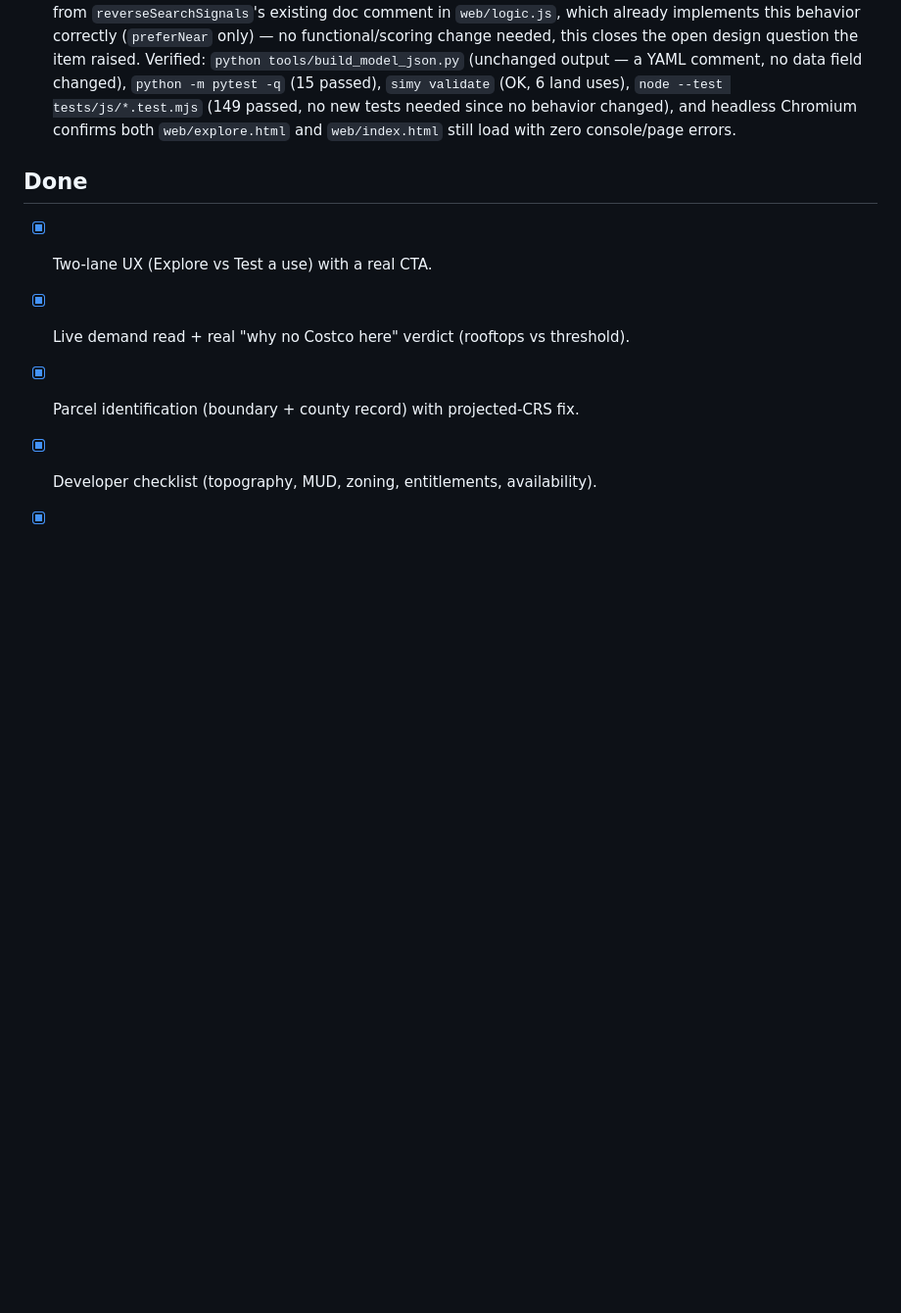
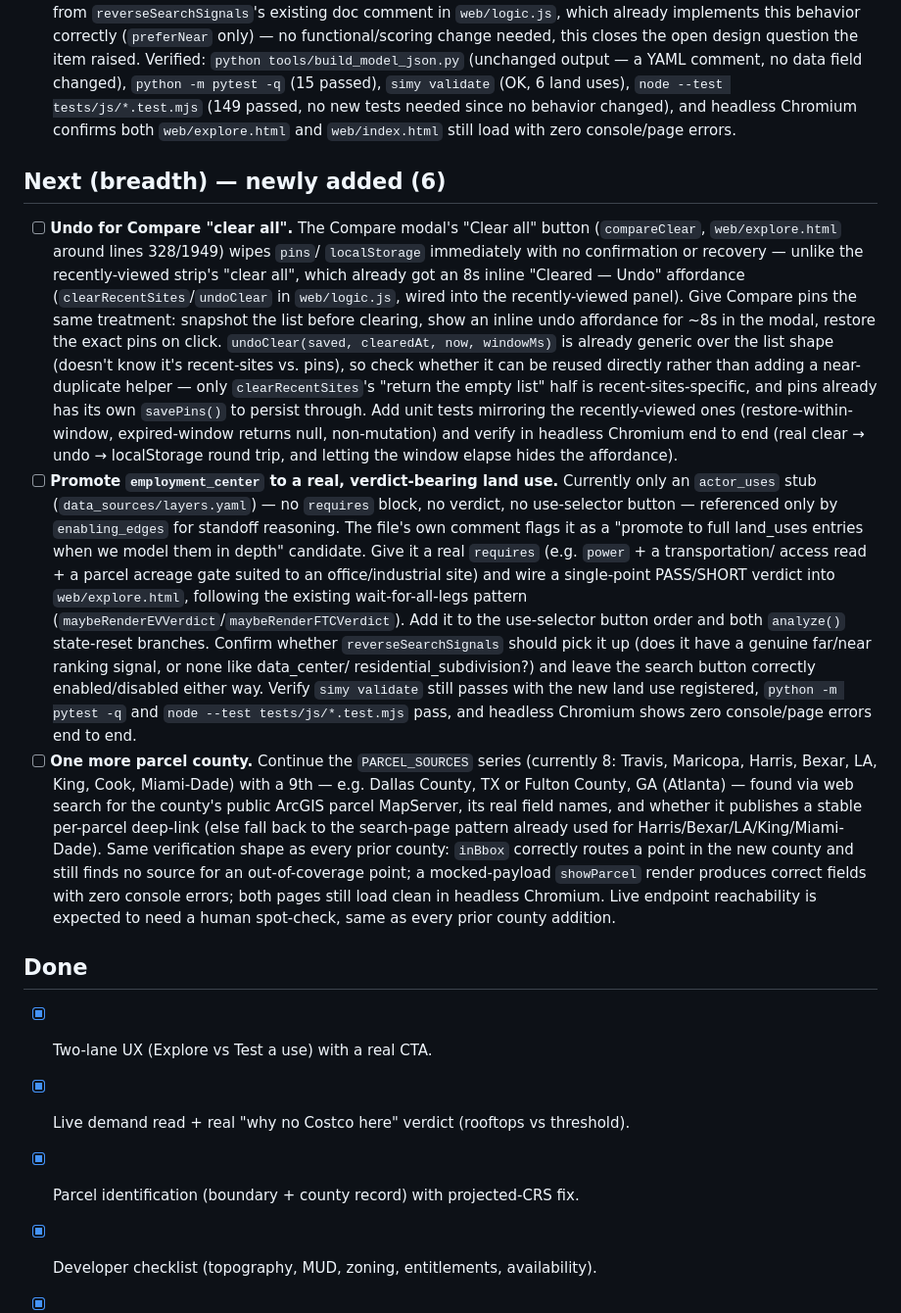
Before and after one commit to Jodeit/simy_city, a Markdown page: docs/backlog.md, the part around the change. Shown at 98% size. Rendered like a GitHub page; blank space fills up the shorter version.

Commit message:
Backlog: add 3 new items now that Now/Next are fully checked off
Now and Next sections are all complete except one explicitly
network-blocked stretch item. Adding undo-for-Compare-clear-all (parity
with the recently-viewed undo), promoting employment_center from an
actor_uses stub to a real verdict-bearing land use, and a 9th parcel
county, to keep the queue populated for the next scheduled run.

Co-Authored-By: Claude Opus 4.8 <noreply@anthropic.com>

```diff
--- a/docs/backlog.md
+++ b/docs/backlog.md
@@ -1129,6 +1129,56 @@ Ground rules for each run:
       Chromium confirms both `web/explore.html` and `web/index.html` still
       load with zero console/page errors.
 
+## Next (breadth) — newly added (6)
+- [ ] **Undo for Compare "clear all".** The Compare modal's "Clear all" button
+      (`compareClear`, `web/explore.html` around lines 328/1949) wipes `pins`/
+      `localStorage` immediately with no confirmation or recovery — unlike the
+      recently-viewed strip's "clear all", which already got an 8s inline
+      "Cleared — Undo" affordance (`clearRecentSites`/`undoClear` in
+      `web/logic.js`, wired into the recently-viewed panel). Give Compare pins
+      the same treatment: snapshot the list before clearing, show an inline
+      undo affordance for ~8s in the modal, restore the exact pins on click.
+      `undoClear(saved, clearedAt, now, windowMs)` is already generic over the
+      list shape (doesn't know it's recent-sites vs. pins), so check whether it
+      can be reused directly rather than adding a near-duplicate helper —
+      only `clearRecentSites`'s "return the empty list" half is
+      recent-sites-specific, and pins already has its own `savePins()` to
+      persist through. Add unit tests mirroring the recently-viewed ones
+      (restore-within-window, expired-window returns null, non-mutation) and
+      verify in headless Chromium end to end (real clear → undo → localStorage
+      round trip, and letting the window elapse hides the affordance).
+- [ ] **Promote `employment_center` to a real, verdict-bearing land use.**
+      Currently only an `actor_uses` stub (`data_sources/layers.yaml`) — no
+      `requires` block, no verdict, no use-selector button — referenced only
+      by `enabling_edges` for standoff reasoning. The file's own comment flags
+      it as a "promote to full land_uses entries when we model them in depth"
+      candidate. Give it a real `requires` (e.g. `power` + a transportation/
+      access read + a parcel acreage gate suited to an office/industrial
+      site) and wire a single-point PASS/SHORT verdict into
+      `web/explore.html`, following the existing wait-for-all-legs pattern
+      (`maybeRenderEVVerdict`/`maybeRenderFTCVerdict`). Add it to the
+      use-selector button order and both `analyze()` state-reset branches.
+      Confirm whether `reverseSearchSignals` should pick it up (does it have
+      a genuine far/near ranking signal, or none like data_center/
+      residential_subdivision?) and leave the search button correctly
+      enabled/disabled either way. Verify `simy validate` still passes with
+      the new land use registered, `python -m pytest -q` and
+      `node --test tests/js/*.test.mjs` pass, and headless Chromium shows
+      zero console/page errors end to end.
+- [ ] **One more parcel county.** Continue the `PARCEL_SOURCES` series
+      (currently 8: Travis, Maricopa, Harris, Bexar, LA, King, Cook,
+      Miami-Dade) with a 9th — e.g. Dallas County, TX or Fulton County, GA
+      (Atlanta) — found via web search for the county's public ArcGIS parcel
+      MapServer, its real field names, and whether it publishes a stable
+      per-parcel deep-link (else fall back to the search-page pattern already
+      used for Harris/Bexar/LA/King/Miami-Dade). Same verification shape as
+      every prior county: `inBbox` correctly routes a point in the new county
+      and still finds no source for an out-of-coverage point; a mocked-payload
+      `showParcel` render produces correct fields with zero console errors;
+      both pages still load clean in headless Chromium. Live endpoint
+      reachability is expected to need a human spot-check, same as every
+      prior county addition.
+
 ## Done
 - [x] Two-lane UX (Explore vs Test a use) with a real CTA.
 - [x] Live demand read + real "why no Costco here" verdict (rooftops vs threshold).
```
